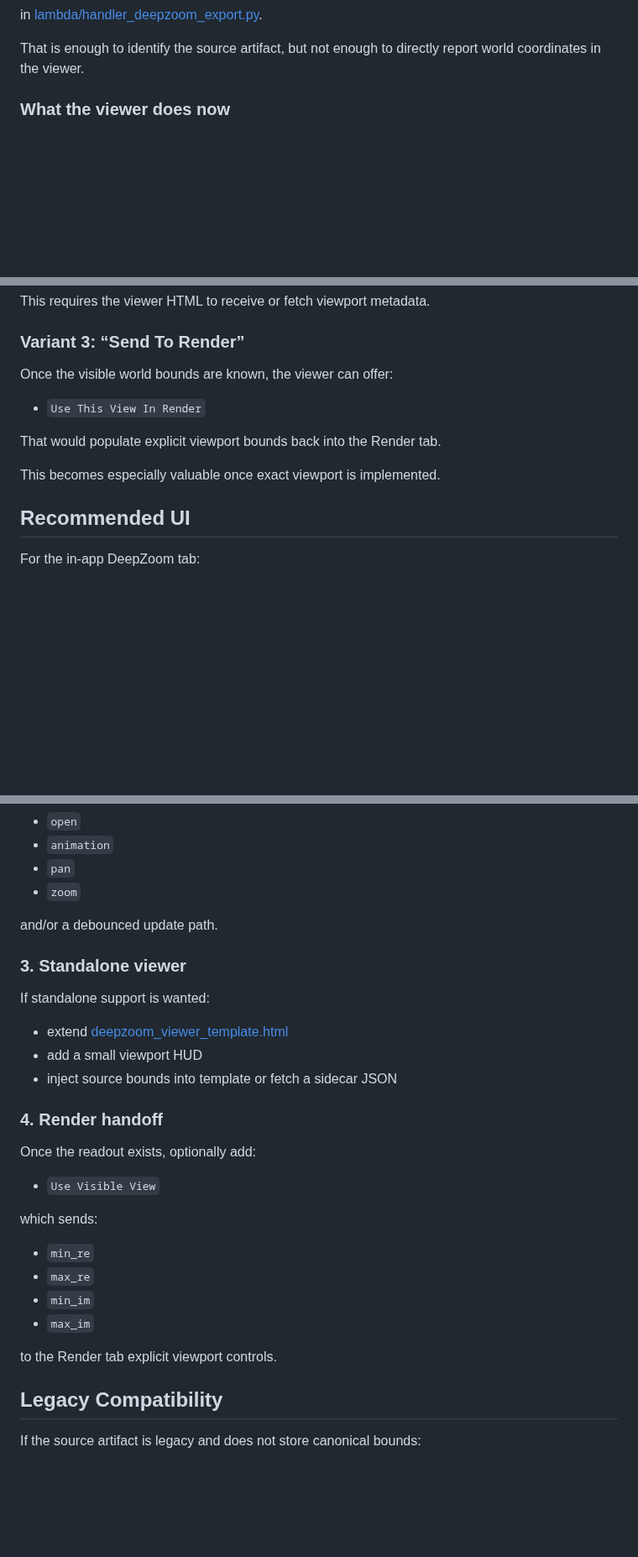
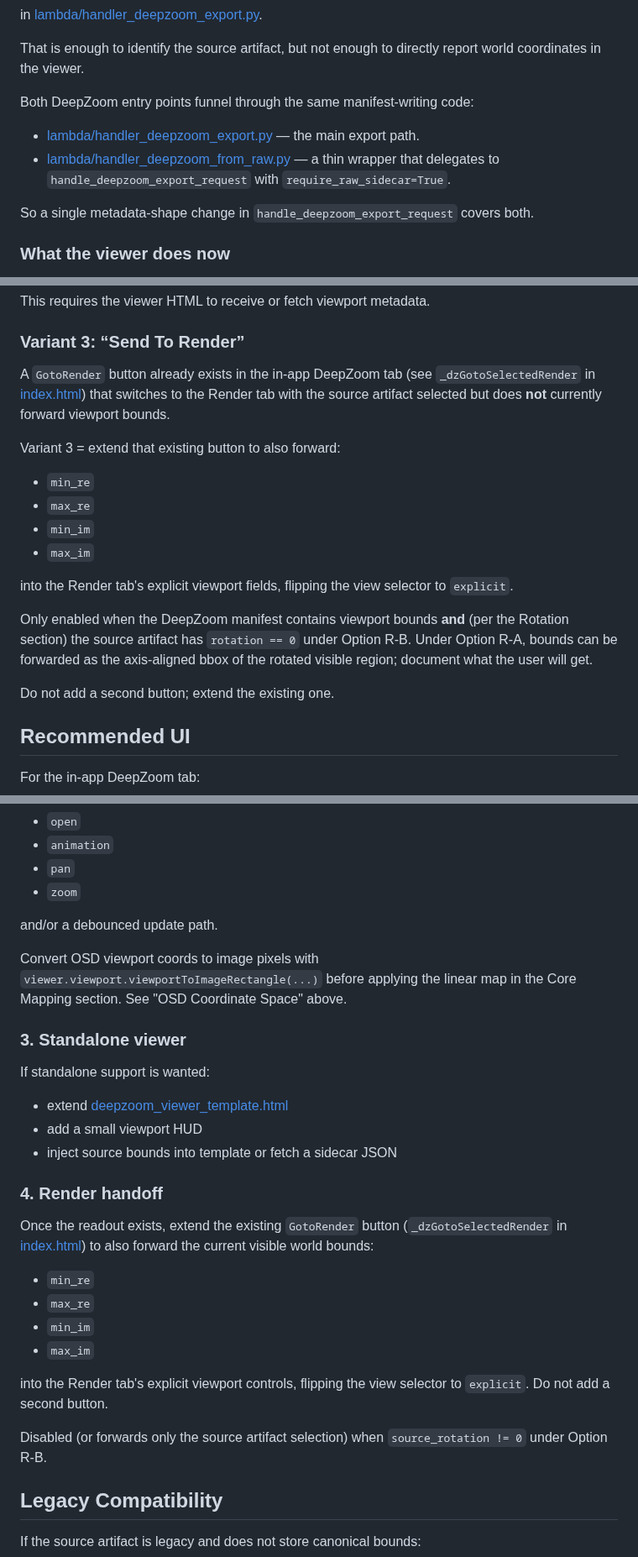
Before and after one commit to nassuphis/karpo_hackathon, a Markdown page: polypaint/deepzoom_viewport_readout.md, 3 parts joined by grey strips. Shown at 84% size. Rendered like a GitHub page; blank space fills up the shorter version.

```diff
--- a/polypaint/deepzoom_viewport_readout.md
+++ b/polypaint/deepzoom_viewport_readout.md
@@ -40,6 +40,13 @@ in [lambda/handler_deepzoom_export.py](/Users/nicknassuphis/karpo_hackathon/poly
 
 That is enough to identify the source artifact, but not enough to directly report
 world coordinates in the viewer.
+
+Both DeepZoom entry points funnel through the same manifest-writing code:
+
+- [lambda/handler_deepzoom_export.py](/Users/nicknassuphis/karpo_hackathon/polypaint/lambda/handler_deepzoom_export.py) — the main export path.
+- [lambda/handler_deepzoom_from_raw.py](/Users/nicknassuphis/karpo_hackathon/polypaint/lambda/handler_deepzoom_from_raw.py) — a thin wrapper that delegates to `handle_deepzoom_export_request` with `require_raw_sidecar=True`.
+
+So a single metadata-shape change in `handle_deepzoom_export_request` covers both.
 
 ### What the viewer does now
 
@@ -233,13 +299,27 @@ This requires the viewer HTML to receive or fetch viewport metadata.
 
 ### Variant 3: “Send To Render”
 
-Once the visible world bounds are known, the viewer can offer:
+A `GotoRender` button already exists in the in-app DeepZoom tab (see
+`_dzGotoSelectedRender` in [index.html](/Users/nicknassuphis/karpo_hackathon/polypaint/index.html))
+that switches to the Render tab with the source artifact selected but does
+**not** currently forward viewport bounds.
 
-- `Use This View In Render`
+Variant 3 = extend that existing button to also forward:
 
-That would populate explicit viewport bounds back into the Render tab.
+- `min_re`
+- `max_re`
+- `min_im`
+- `max_im`
 
-This becomes especially valuable once exact viewport is implemented.
+into the Render tab's explicit viewport fields, flipping the view selector to
+`explicit`.
+
+Only enabled when the DeepZoom manifest contains viewport bounds **and** (per
+the Rotation section) the source artifact has `rotation == 0` under Option R-B.
+Under Option R-A, bounds can be forwarded as the axis-aligned bbox of the
+rotated visible region; document what the user will get.
+
+Do not add a second button; extend the existing one.
 
 ## Recommended UI
 
@@ -300,6 +389,10 @@ Likely OSD hooks:
 
 and/or a debounced update path.
 
+Convert OSD viewport coords to image pixels with
+`viewer.viewport.viewportToImageRectangle(...)` before applying the linear map
+in the Core Mapping section. See "OSD Coordinate Space" above.
+
 ### 3. Standalone viewer
 
 If standalone support is wanted:
@@ -310,18 +403,20 @@ If standalone support is wanted:
 
 ### 4. Render handoff
 
-Once the readout exists, optionally add:
-
-- `Use Visible View`
-
-which sends:
+Once the readout exists, extend the existing `GotoRender` button
+(`_dzGotoSelectedRender` in [index.html](/Users/nicknassuphis/karpo_hackathon/polypaint/index.html))
+to also forward the current visible world bounds:
 
 - `min_re`
 - `max_re`
 - `min_im`
 - `max_im`
 
-to the Render tab explicit viewport controls.
+into the Render tab's explicit viewport controls, flipping the view selector
+to `explicit`. Do not add a second button.
+
+Disabled (or forwards only the source artifact selection) when `source_rotation != 0`
+under Option R-B.
 
 ## Legacy Compatibility
 
```
Also changed, not shown: other parts of polypaint/deepzoom_viewport_readout.md (+75 -0 lines).
